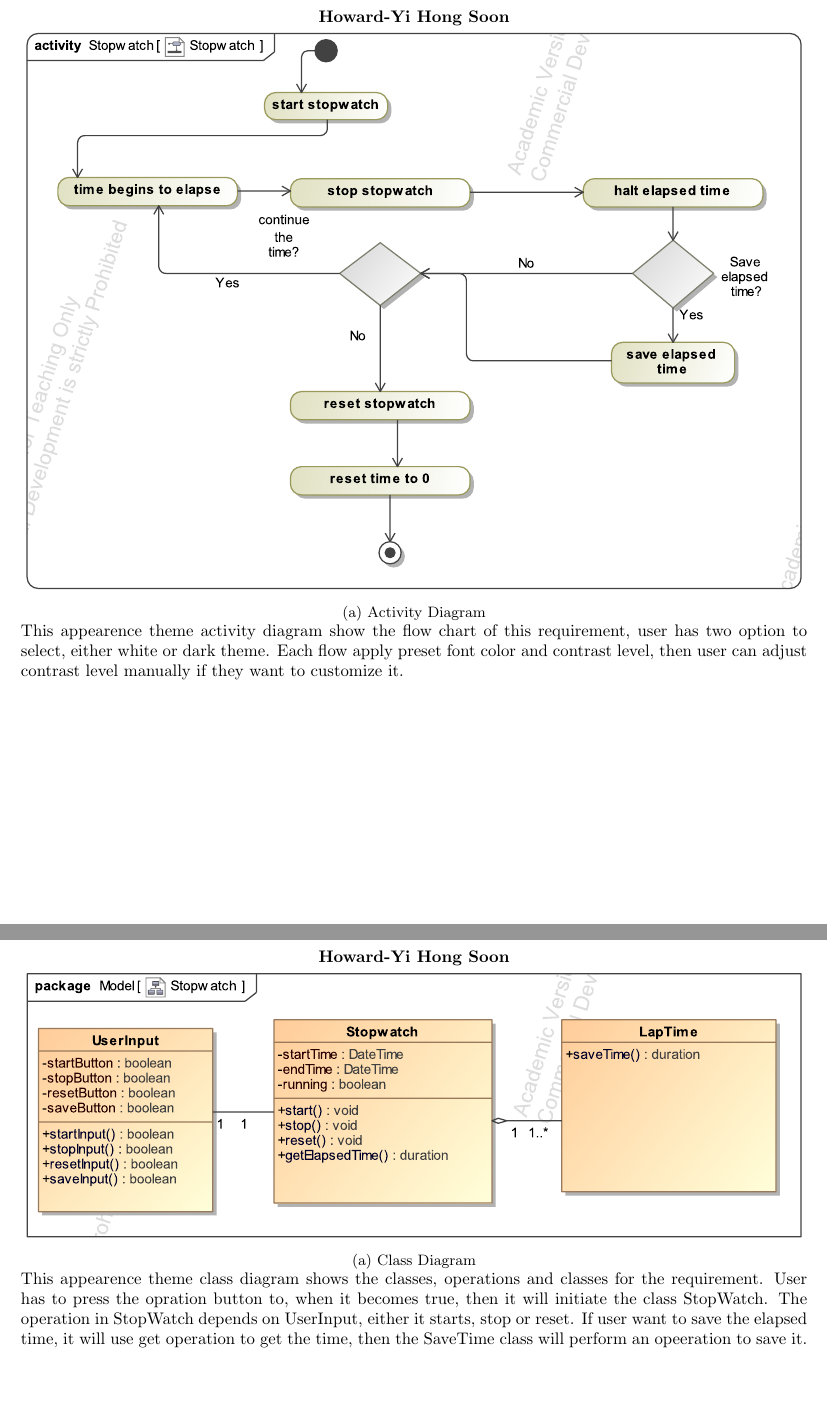
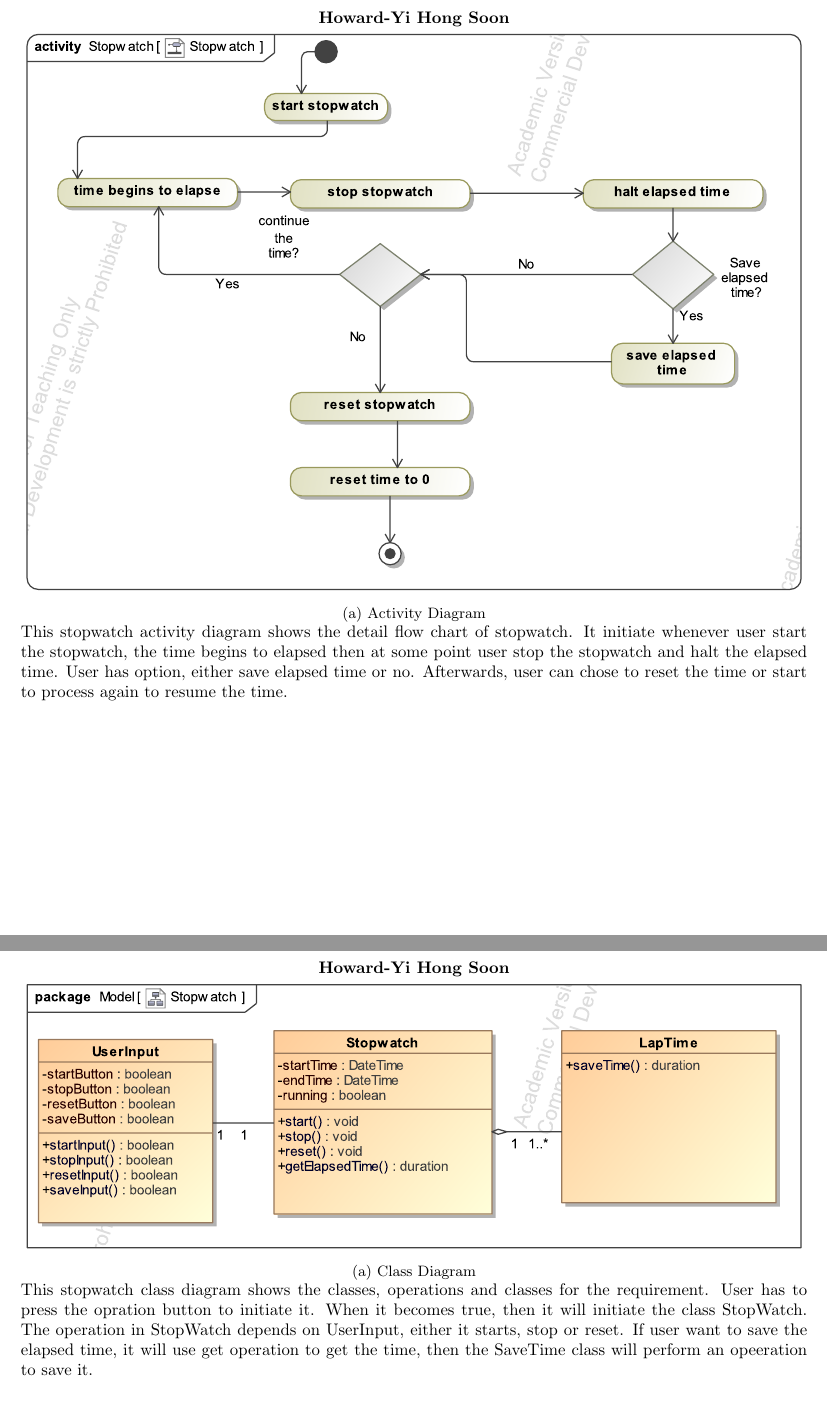
Before and after one commit to larsfriese/swea-team5group6, a LaTeX document (Group6_Team5.tex): two parts of pages 29 and 30 of 70, joined at a grey line, cut so that both start at the same text. Compiled offline with pdfLaTeX.

Commit message:
Howard part requirement done

```diff
--- a/Group6_Team5.tex
+++ b/Group6_Team5.tex
@@ -684,8 +684,9 @@ In our third Meeting we have once more discussed our documentation, we simply tr
 				\caption{Activity Diagram}
 			\end{subfigure}
 			\begin{subfigure}{\textwidth}
-				This appearence theme activity diagram show the flow chart of this requirement, user has two option to select, either white or dark theme.
-				Each flow apply preset font color and contrast level, then user can adjust contrast level manually if they want to customize it.
+				This stopwatch activity diagram shows the detail flow chart of stopwatch. It initiate whenever user start the stopwatch, the time begins to elapsed
+				then at some point user stop the stopwatch and halt the elapsed time. User has option, either save elapsed time or no. Afterwards, user can
+				chose to reset the time or start to process again to resume the time.
 			\end{subfigure}
 		\end{figure}
 		\newpage
@@ -699,8 +700,8 @@ In our third Meeting we have once more discussed our documentation, we simply tr
 				\caption{Class Diagram}
 			\end{subfigure}
 			\begin{subfigure}{\textwidth}
-				This appearence theme class diagram shows the classes, operations and classes for the requirement. User has to press
-				the opration button to, when it becomes true, then it will initiate the class StopWatch. The operation in StopWatch depends on
+				This stopwatch class diagram shows the classes, operations and classes for the requirement. User has to press
+				the opration button to initiate it. When it becomes true, then it will initiate the class StopWatch. The operation in StopWatch depends on
 				UserInput, either it starts, stop or reset. If user want to save the elapsed time, it will use get operation to get the time,
 				then the SaveTime class will perform an opeeration to save it.
 			\end{subfigure}
```
Also changed, not shown: Group6_Team5.tex (2 more changed lines), 3 other files.
